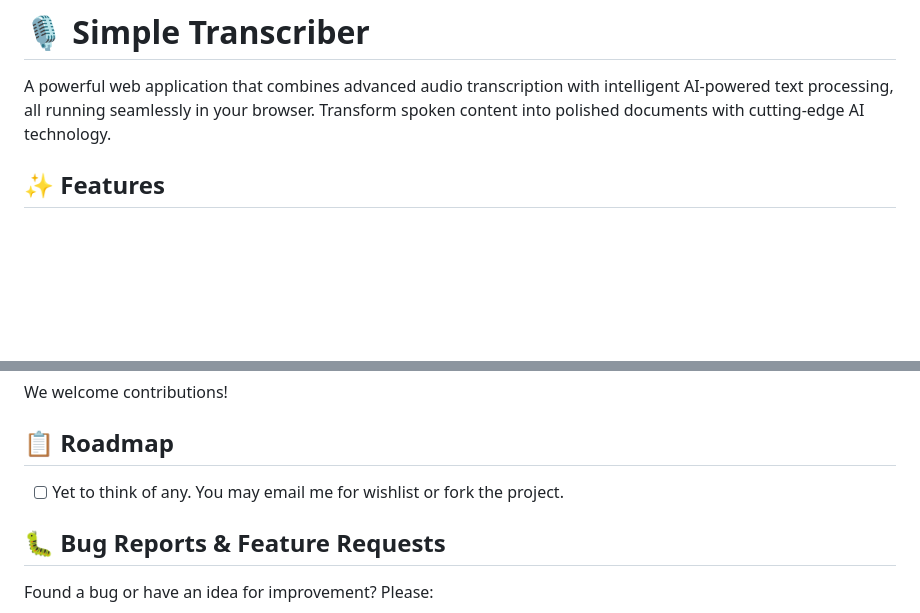
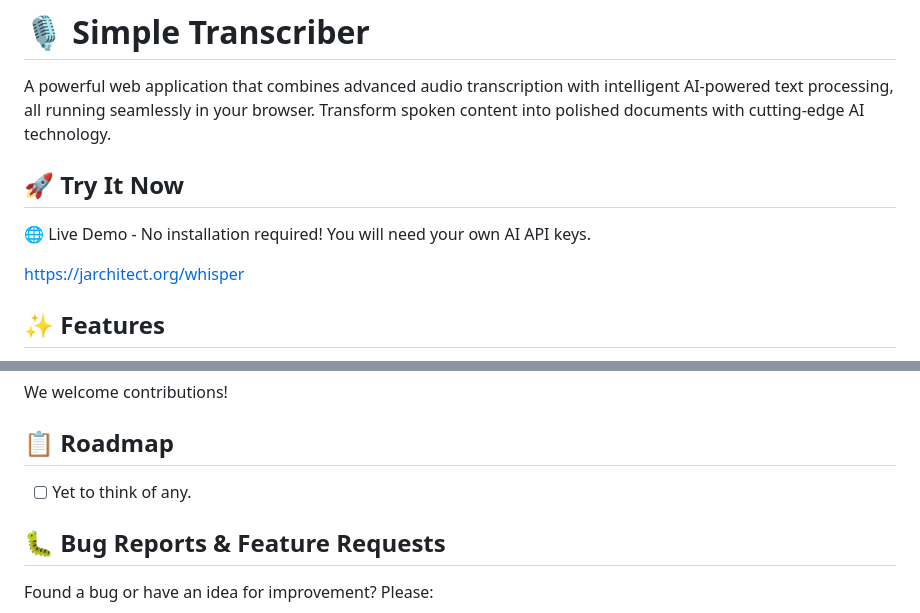
Before and after one commit to jarchitect1/simple_transcriber, a Markdown page: README.md, 2 parts joined by grey strips. Drawn GitHub-style; blank space fills up the shorter version.

```diff
--- a/README.md
+++ b/README.md
@@ -1,6 +1,12 @@
 # 🎙️ Simple Transcriber
 
 A powerful web application that combines advanced audio transcription with intelligent AI-powered text processing, all running seamlessly in your browser. Transform spoken content into polished documents with cutting-edge AI technology.
+
+## 🚀 Try It Now
+🌐 Live Demo - No installation required!
+You will need your own AI API keys.
+
+https://jarchitect.org/whisper
 
 ## ✨ Features
 
@@ -123,7 +129,7 @@ simple_transcriber/
 We welcome contributions!
 
 ## 📋 Roadmap
-- [ ] Yet to think of any. You may email me for wishlist or fork the project.
+- [ ] Yet to think of any.
 
 ## 🐛 Bug Reports & Feature Requests
 
```
Also changed, not shown: other parts of README.md (+2 -2 lines).
